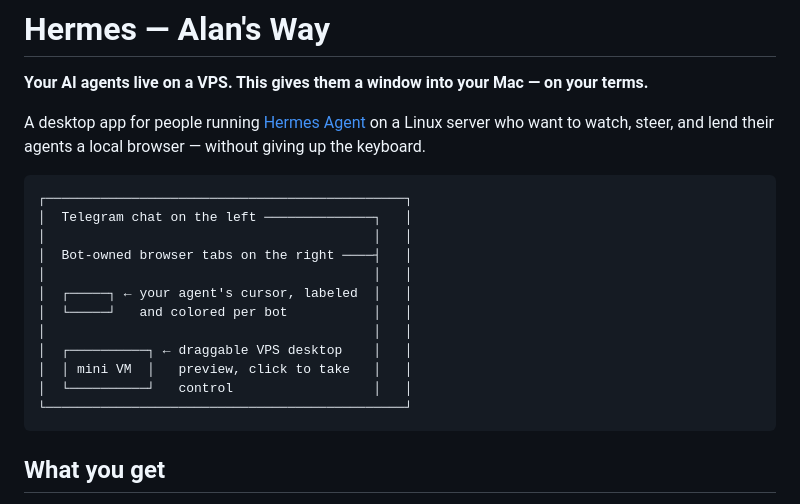
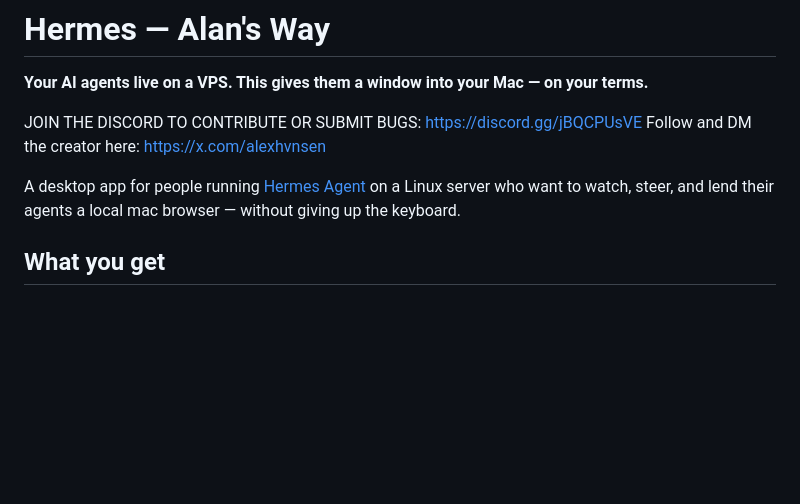
Before and after one commit to capthvnsen/alans-way, a Markdown page: README.md, the part around the change. GitHub-like rendering; blank space fills up the shorter version.

Commit message:
Revise README with new links and app description
Updated README to include Discord link and clarify app functionality.

````diff
--- a/README.md
+++ b/README.md
@@ -2,22 +2,12 @@
 
 **Your AI agents live on a VPS. This gives them a window into your Mac — on your terms.**
 
-A desktop app for people running [Hermes Agent](https://github.com/NousResearch/hermes-agent) on a Linux server who want to watch, steer, and lend their agents a local browser — without giving up the keyboard.
+JOIN THE DISCORD TO CONTRIBUTE OR SUBMIT BUGS: https://discord.gg/jBQCPUsVE
+Follow and DM the creator here: https://x.com/alexhvnsen
 
-```
-┌──────────────────────────────────────────────┐
-│  Telegram chat on the left ──────────────┐   │
-│                                          │   │
-│  Bot-owned browser tabs on the right ────┤   │
-│                                          │   │
-│  ┌─────┐ ← your agent's cursor, labeled  │   │
-│  └─────┘   and colored per bot           │   │
-│                                          │   │
-│  ┌──────────┐ ← draggable VPS desktop    │   │
-│  │ mini VM  │   preview, click to take   │   │
-│  └──────────┘   control                  │   │
-└──────────────────────────────────────────────┘
-```
+A desktop app for people running [Hermes Agent](https://github.com/NousResearch/hermes-agent) on a Linux server who want to watch, steer, and lend their agents a local mac browser — without giving up the keyboard.
+
+
 
 ## What you get
 
````
